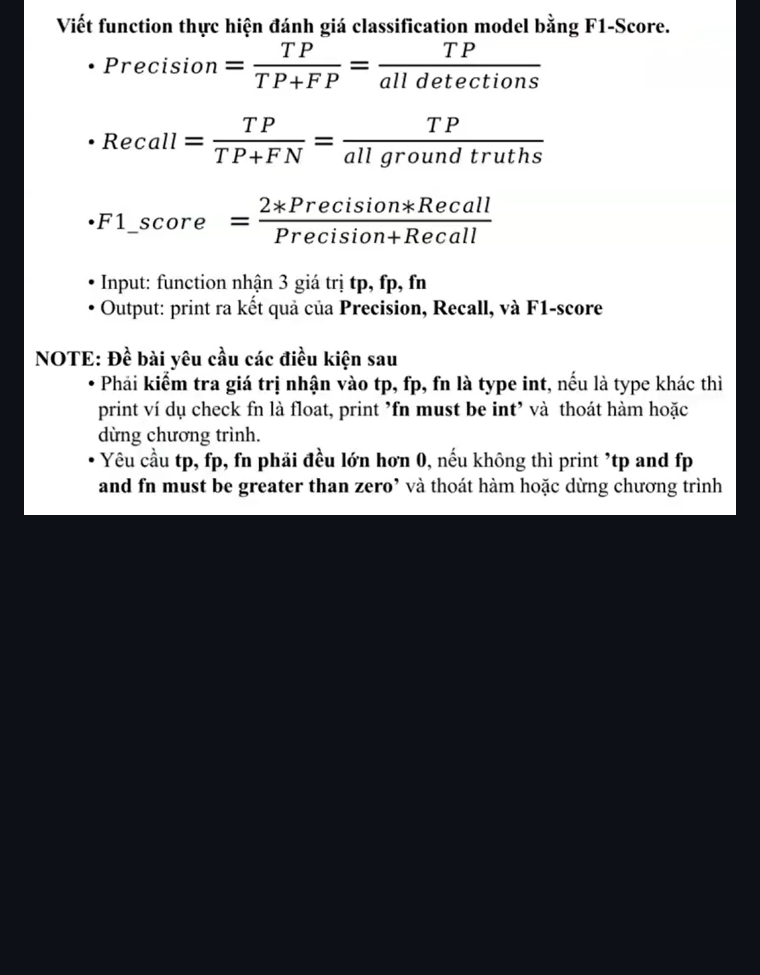
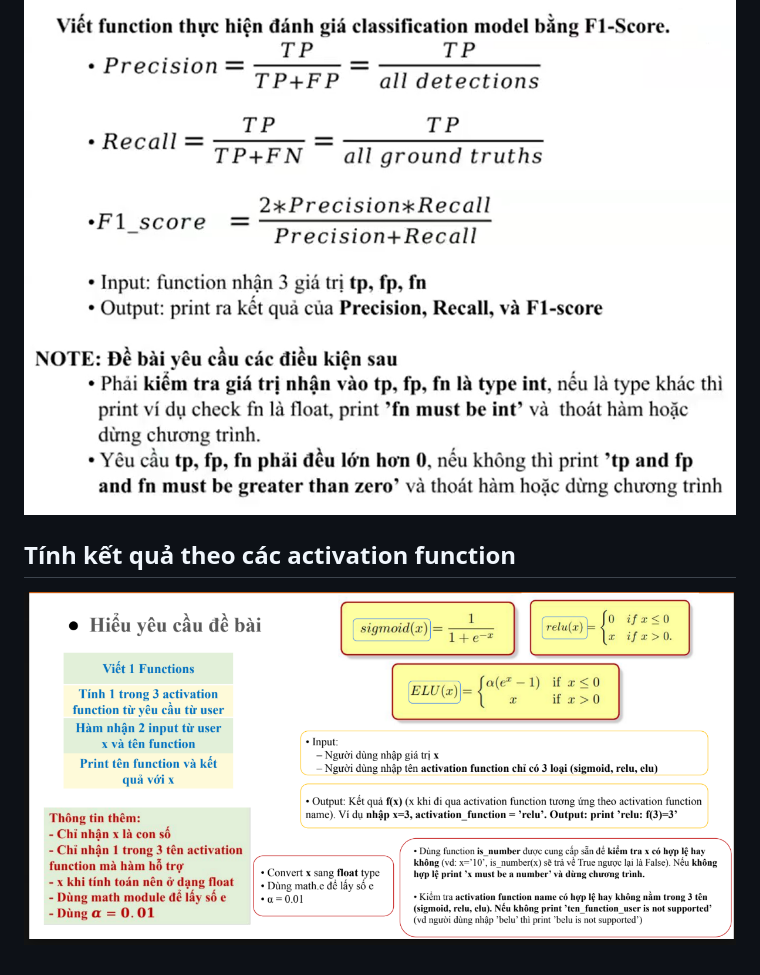
Before and after one commit to TruongThanhhue/Learning-AI, a Markdown page: Exercise/exercise-tuan1.md, the part around the change. GitHub-like rendering; pictures changed too: Exercise/image-1.png (added); blank space fills up the shorter version.

Commit message:
Exercise 3

```diff
--- a/Exercise/exercise-tuan1.md
+++ b/Exercise/exercise-tuan1.md
@@ -17,3 +17,5 @@ Có 2 dạng lỗi:
 Đối với những dự án lớn dùng Pseudocode có thể rất rối. Khi mô hình hóa bằng flowchat chúng ta sẽ dễ hình dung và đối chiếu hơn
 ## Viết Function đánh giá classification model bằng f1-score
 ![alt text](image.png)
+## Tính kết quả theo các activation function
+![alt text](image-1.png)
```
Also changed, not shown: 1 other file.
